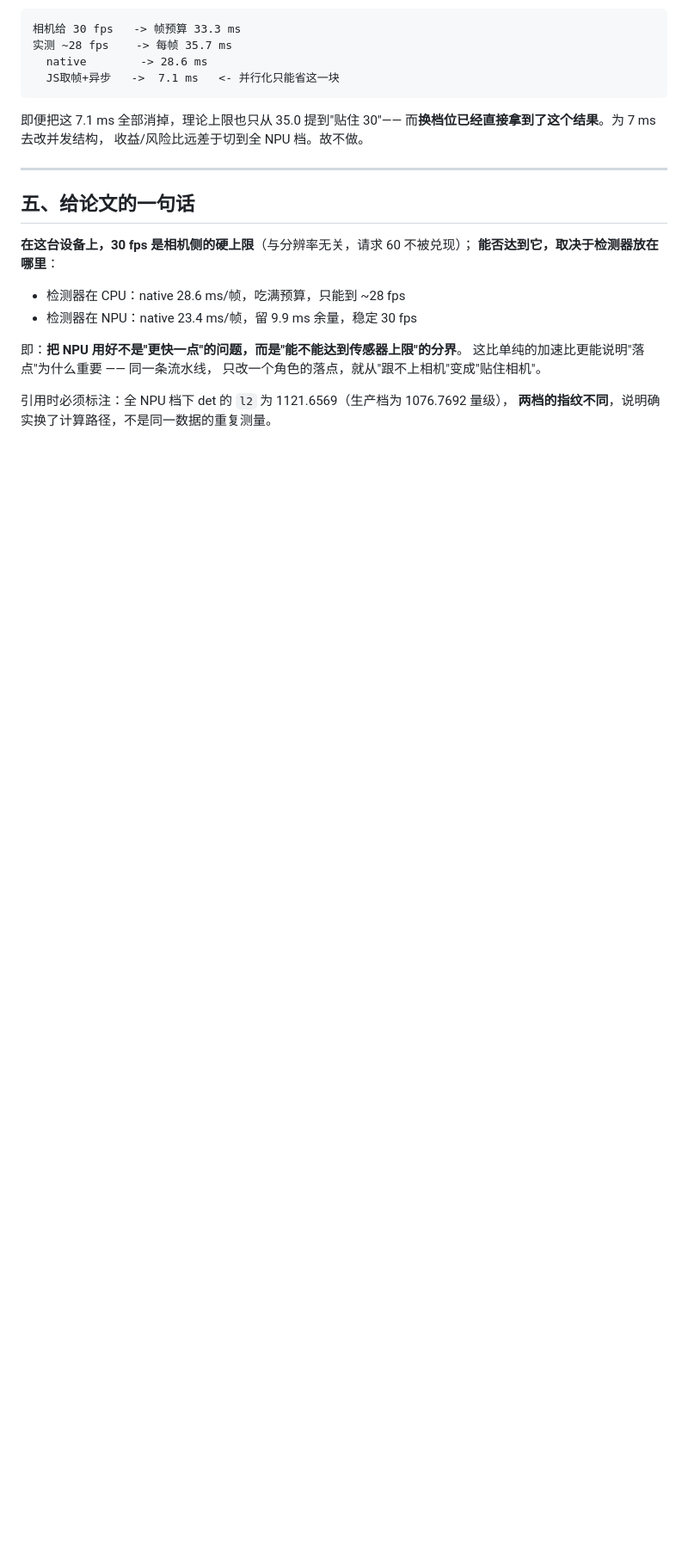
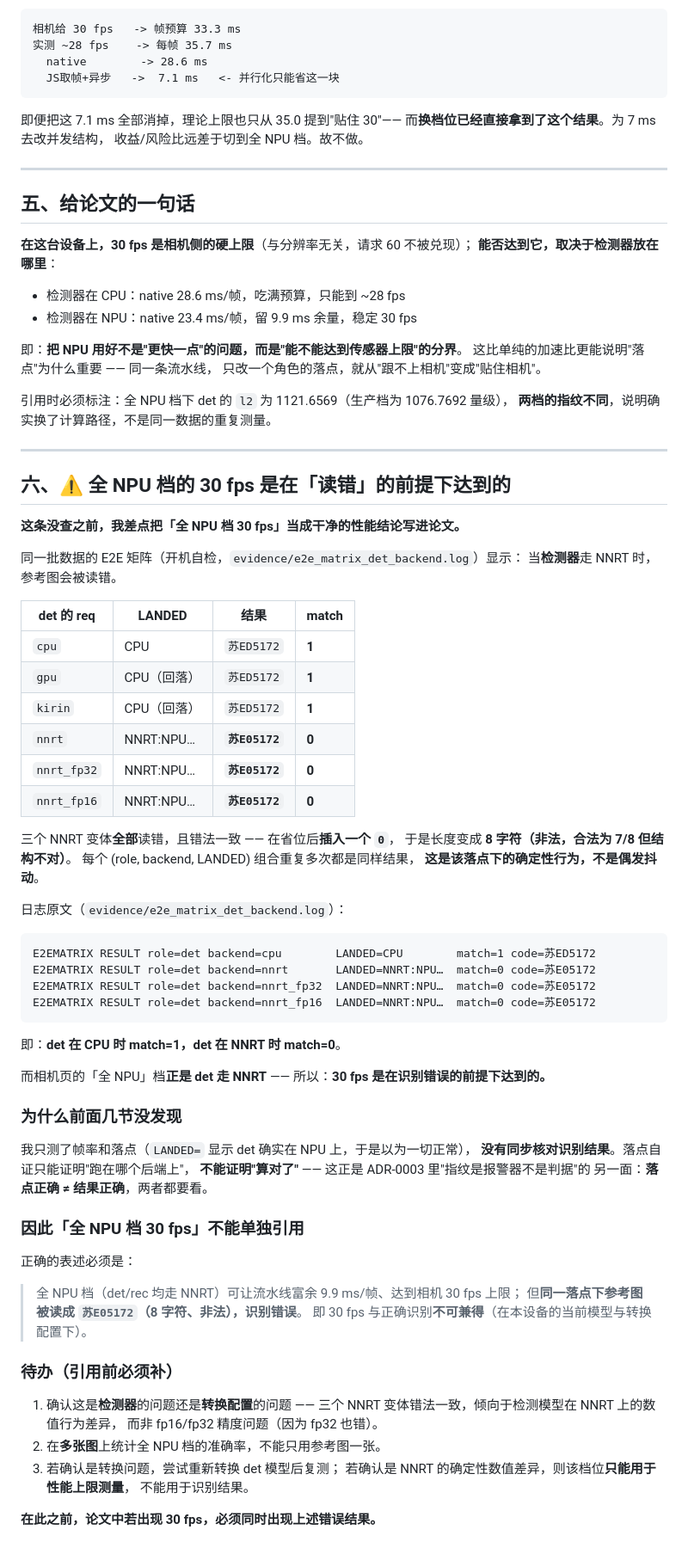
Before and after one commit to YangShusen2001/lpr-kirin8020, a Markdown page: docs/notes/camera-fps-ceiling.md, the part around one of its changes. Shown at 86% size. GitHub-like rendering; blank space fills up the shorter version.

Commit message:
docs: 全 NPU 档的 30 fps 是在「读错」前提下达到的 —— 第六节
上一轮把「全 NPU 档 30 fps」写成了采用结论，但没有同步核对识别结果。
本轮补上，结论必须改写。

E2E 矩阵（evidence/e2e_matrix_det_backend.log）：

  det req=cpu        LANDED=CPU        match=1 code=苏ED5172
  det req=nnrt       LANDED=NNRT:NPU   match=0 code=苏E05172
  det req=nnrt_fp32  LANDED=NNRT:NPU   match=0 code=苏E05172
  det req=nnrt_fp16  LANDED=NNRT:NPU   match=0 code=苏E05172

三个 NNRT 变体全部读错，错法一致（省位后插入 0，长度变 8 字符非法），
每个组合重复多次结果相同 —— 确定性行为，非偶发。
而相机页「全 NPU」档正是 det 走 NNRT，故 30 fps 与正确识别不可兼得。

为什么漏：只测帧率与落点。LANDED 显示 det 确实在 NPU 上就以为正常。
**落点自证只能证明"跑在哪个后端上"，不能证明"算对了"** ——
这是 ADR-0003「指纹是报警器不是判据」的另一面：落点正确 != 结果正确。

文档改动：
  - 第二节标题加「⚠️ 但读错，见第六节」指针
  - 新增第六节：错误结果表 + 日志原文 + 漏测原因 + 正确表述 + 待办
  - 明确：论文中若出现 30 fps，必须同时出现 苏E05172 这个错误结果

配套守卫已在 app 仓库新增（tools/verify_npu_gear_caveat.py），
强制这三处警示留在文档里，防止只引用帧率。

待办（正式引用前）：确认是检测器还是转换配置问题（fp32 也错，
倾向数值行为差异而非精度）；多图统计准确率；若确认则该档位
只能用于性能上限测量。

````diff
--- a/docs/notes/camera-fps-ceiling.md
+++ b/docs/notes/camera-fps-ceiling.md
@@ -108,3 +108,68 @@ FPS SET analyze requested=60-60 active=60-60
 
 引用时必须标注：全 NPU 档下 det 的 `l2` 为 1121.6569（生产档为 1076.7692 量级），
 **两档的指纹不同**，说明确实换了计算路径，不是同一数据的重复测量。
+
+
+---
+
+## 六、⚠️ 全 NPU 档的 30 fps 是在「读错」的前提下达到的
+
+**这条没查之前，我差点把「全 NPU 档 30 fps」当成干净的性能结论写进论文。**
+
+同一批数据的 E2E 矩阵（开机自检，`evidence/e2e_matrix_det_backend.log`）显示：
+当**检测器**走 NNRT 时，参考图会被读错。
+
+| det 的 req | LANDED | 结果 | match |
+|---|---|---|---|
+| `cpu` | CPU | `苏ED5172` | **1** |
+| `gpu` | CPU（回落） | `苏ED5172` | **1** |
+| `kirin` | CPU（回落） | `苏ED5172` | **1** |
+| `nnrt` | NNRT:NPU… | **`苏E05172`** | **0** |
+| `nnrt_fp32` | NNRT:NPU… | **`苏E05172`** | **0** |
+| `nnrt_fp16` | NNRT:NPU… | **`苏E05172`** | **0** |
+
+三个 NNRT 变体**全部**读错，且错法一致 —— 在省位后**插入一个 `0`**，
+于是长度变成 **8 字符（非法，合法为 7/8 但结构不对）**。
+每个 (role, backend, LANDED) 组合重复多次都是同样结果，
+**这是该落点下的确定性行为，不是偶发抖动**。
+
+日志原文（`evidence/e2e_matrix_det_backend.log`）：
+
+```
+E2EMATRIX RESULT role=det backend=cpu        LANDED=CPU        match=1 code=苏ED5172
+E2EMATRIX RESULT role=det backend=nnrt       LANDED=NNRT:NPU…  match=0 code=苏E05172
+E2EMATRIX RESULT role=det backend=nnrt_fp32  LANDED=NNRT:NPU…  match=0 code=苏E05172
+E2EMATRIX RESULT role=det backend=nnrt_fp16  LANDED=NNRT:NPU…  match=0 code=苏E05172
+```
+
+即：**det 在 CPU 时 match=1，det 在 NNRT 时 match=0**。
+
+而相机页的「全 NPU」档**正是 det 走 NNRT** ——
+所以：**30 fps 是在识别错误的前提下达到的。**
+
+### 为什么前面几节没发现
+
+我只测了帧率和落点（`LANDED=` 显示 det 确实在 NPU 上，于是以为一切正常），
+**没有同步核对识别结果**。落点自证只能证明"跑在哪个后端上"，
+**不能证明"算对了"** —— 这正是 ADR-0003 里"指纹是报警器不是判据"的
+另一面：**落点正确 ≠ 结果正确**，两者都要看。
+
+### 因此「全 NPU 档 30 fps」不能单独引用
+
+正确的表述必须是：
+
+> 全 NPU 档（det/rec 均走 NNRT）可让流水线富余 9.9 ms/帧、达到相机 30 fps 上限；
+> 但**同一落点下参考图被读成 `苏E05172`（8 字符、非法），识别错误**。
+> 即 30 fps 与正确识别**不可兼得**（在本设备的当前模型与转换配置下）。
+
+### 待办（引用前必须补）
+
+1. 确认这是**检测器**的问题还是**转换配置**的问题 ——
+   三个 NNRT 变体错法一致，倾向于检测模型在 NNRT 上的数值行为差异，
+   而非 fp16/fp32 精度问题（因为 fp32 也错）。
+2. 在**多张图**上统计全 NPU 档的准确率，不能只用参考图一张。
+3. 若确认是转换问题，尝试重新转换 det 模型后复测；
+   若确认是 NNRT 的确定性数值差异，则该档位**只能用于性能上限测量**，
+   不能用于识别结果。
+
+**在此之前，论文中若出现 30 fps，必须同时出现上述错误结果。**
````
Also changed, not shown: other parts of docs/notes/camera-fps-ceiling.md (+1 -1 lines).
